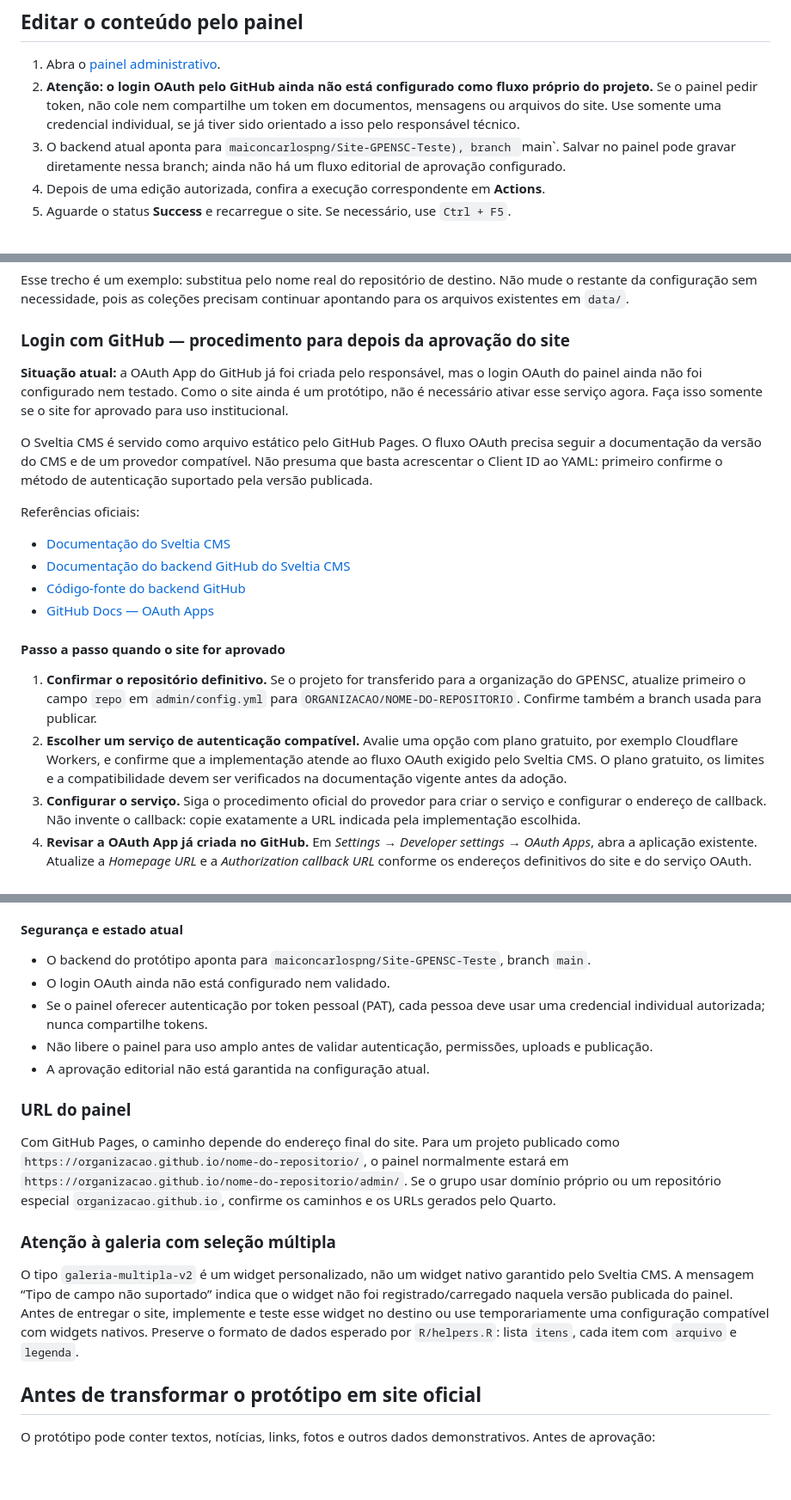
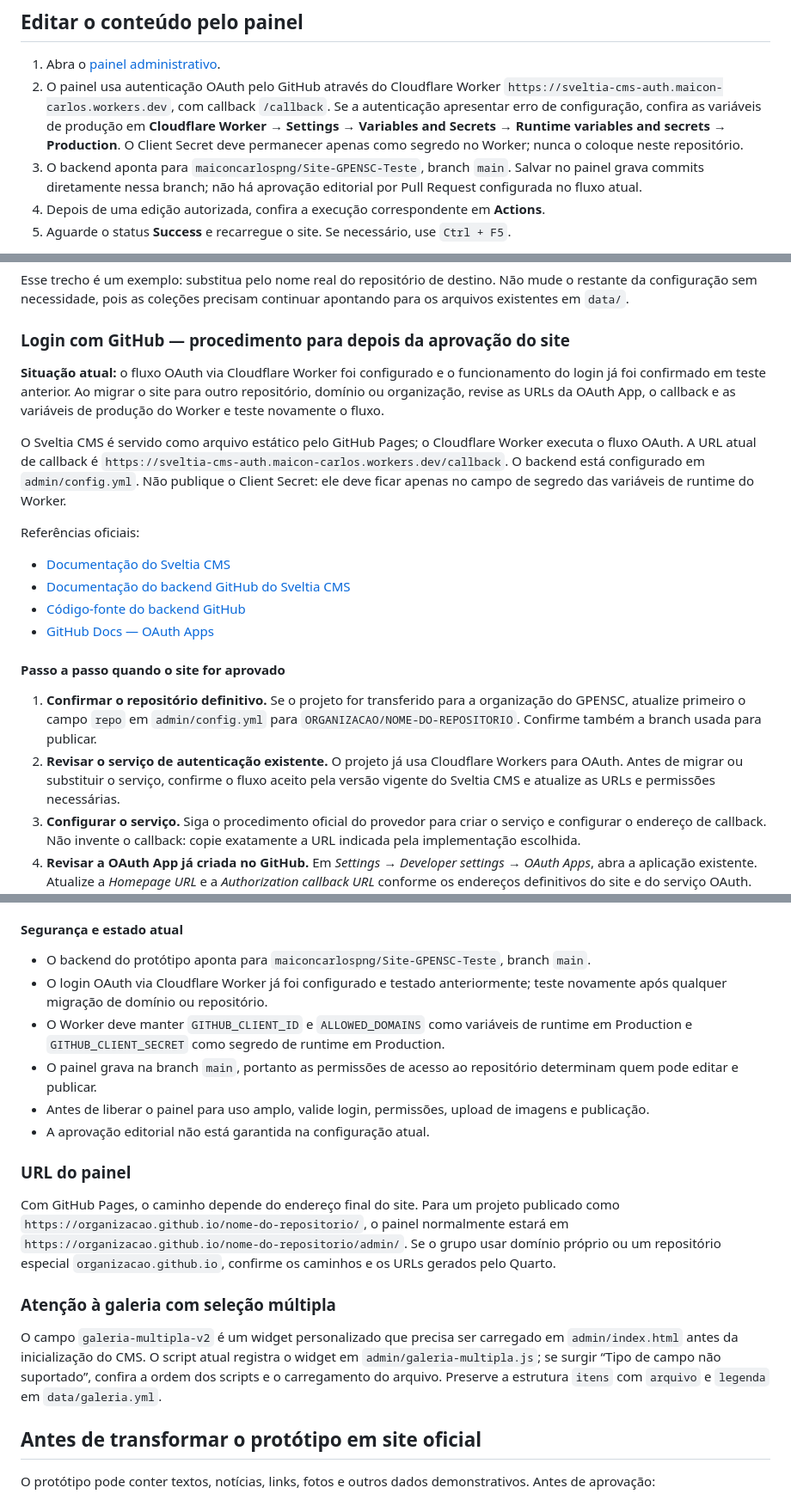
Before and after one commit to maiconcarlospng/Site-GPENSC-Teste, a Markdown page: README.md, 3 parts joined by grey strips. Shown at 86% size. GitHub-like rendering; blank space fills up the shorter version.

Commit message:
Atualiza documentação de OAuth e galeria após correções

```diff
--- a/README.md
+++ b/README.md
@@ -63,8 +63,8 @@ Pessoa autorizada edita o conteúdo no /admin/
 ## Editar o conteúdo pelo painel
 
 1. Abra o [painel administrativo](https://maiconcarlospng.github.io/Site-GPENSC-Teste/admin/).
-2. **Atenção: o login OAuth pelo GitHub ainda não está configurado como fluxo próprio do projeto.** Se o painel pedir token, não cole nem compartilhe um token em documentos, mensagens ou arquivos do site. Use somente uma credencial individual, se já tiver sido orientado a isso pelo responsável técnico.
-3. O backend atual aponta para `maiconcarlospng/Site-GPENSC-Teste), branch `main`. Salvar no painel pode gravar diretamente nessa branch; ainda não há um fluxo editorial de aprovação configurado.
+2. O painel usa autenticação OAuth pelo GitHub através do Cloudflare Worker `https://sveltia-cms-auth.maicon-carlos.workers.dev`, com callback `/callback`. Se a autenticação apresentar erro de configuração, confira as variáveis de produção em **Cloudflare Worker → Settings → Variables and Secrets → Runtime variables and secrets → Production**. O Client Secret deve permanecer apenas como segredo no Worker; nunca o coloque neste repositório.
+3. O backend aponta para `maiconcarlospng/Site-GPENSC-Teste`, branch `main`. Salvar no painel grava commits diretamente nessa branch; não há aprovação editorial por Pull Request configurada no fluxo atual.
 4. Depois de uma edição autorizada, confira a execução correspondente em **Actions**.
 5. Aguarde o status **Success** e recarregue o site. Se necessário, use `Ctrl + F5`.
 
@@ -308,9 +308,9 @@ Esse trecho é um exemplo: substitua pelo nome real do repositório de destino.
 
 ### Login com GitHub — procedimento para depois da aprovação do site
 
-**Situação atual:** a OAuth App do GitHub já foi criada pelo responsável, mas o login OAuth do painel ainda não foi configurado nem testado. Como o site ainda é um protótipo, não é necessário ativar esse serviço agora. Faça isso somente se o site for aprovado para uso institucional.
+**Situação atual:** o fluxo OAuth via Cloudflare Worker foi configurado e o funcionamento do login já foi confirmado em teste anterior. Ao migrar o site para outro repositório, domínio ou organização, revise as URLs da OAuth App, o callback e as variáveis de produção do Worker e teste novamente o fluxo.
 
-O Sveltia CMS é servido como arquivo estático pelo GitHub Pages. O fluxo OAuth precisa seguir a documentação da versão do CMS e de um provedor compatível. Não presuma que basta acrescentar o Client ID ao YAML: primeiro confirme o método de autenticação suportado pela versão publicada.
+O Sveltia CMS é servido como arquivo estático pelo GitHub Pages; o Cloudflare Worker executa o fluxo OAuth. A URL atual de callback é `https://sveltia-cms-auth.maicon-carlos.workers.dev/callback`. O backend está configurado em `admin/config.yml`. Não publique o Client Secret: ele deve ficar apenas no campo de segredo das variáveis de runtime do Worker.
 
 Referências oficiais:
 - [Documentação do Sveltia CMS](https://sveltiacms.app/en/docs/)
@@ -321,7 +321,7 @@ Referências oficiais:
 #### Passo a passo quando o site for aprovado
 
 1. **Confirmar o repositório definitivo.** Se o projeto for transferido para a organização do GPENSC, atualize primeiro o campo `repo` em `admin/config.yml` para `ORGANIZACAO/NOME-DO-REPOSITORIO`. Confirme também a branch usada para publicar.
-2. **Escolher um serviço de autenticação compatível.** Avalie uma opção com plano gratuito, por exemplo Cloudflare Workers, e confirme que a implementação atende ao fluxo OAuth exigido pelo Sveltia CMS. O plano gratuito, os limites e a compatibilidade devem ser verificados na documentação vigente antes da adoção.
+2. **Revisar o serviço de autenticação existente.** O projeto já usa Cloudflare Workers para OAuth. Antes de migrar ou substituir o serviço, confirme o fluxo aceito pela versão vigente do Sveltia CMS e atualize as URLs e permissões necessárias.
 3. **Configurar o serviço.** Siga o procedimento oficial do provedor para criar o serviço e configurar o endereço de callback. Não invente o callback: copie exatamente a URL indicada pela implementação escolhida.
 4. **Revisar a OAuth App já criada no GitHub.** Em *Settings → Developer settings → OAuth Apps*, abra a aplicação existente. Atualize a *Homepage URL* e a *Authorization callback URL* conforme os endereços definitivos do site e do serviço OAuth. Salve as alterações. Não crie outra aplicação sem necessidade.
 5. **Guardar segredos com segurança.** Se o método escolhido usar Client Secret, cadastre-o somente nas variáveis secretas do serviço de autenticação. Nunca o coloque em `admin/config.yml`, JavaScript público, README, commits ou mensagens. O Client ID não é um segredo, mas só deve ser colocado nos campos exigidos pela configuração oficial.
@@ -333,9 +333,10 @@ Referências oficiais:
 #### Segurança e estado atual
 
 - O backend do protótipo aponta para `maiconcarlospng/Site-GPENSC-Teste`, branch `main`.
-- O login OAuth ainda não está configurado nem validado.
-- Se o painel oferecer autenticação por token pessoal (PAT), cada pessoa deve usar uma credencial individual autorizada; nunca compartilhe tokens.
-- Não libere o painel para uso amplo antes de validar autenticação, permissões, uploads e publicação.
+- O login OAuth via Cloudflare Worker já foi configurado e testado anteriormente; teste novamente após qualquer migração de domínio ou repositório.
+- O Worker deve manter `GITHUB_CLIENT_ID` e `ALLOWED_DOMAINS` como variáveis de runtime em Production e `GITHUB_CLIENT_SECRET` como segredo de runtime em Production.
+- O painel grava na branch `main`, portanto as permissões de acesso ao repositório determinam quem pode editar e publicar.
+- Antes de liberar o painel para uso amplo, valide login, permissões, upload de imagens e publicação.
 - A aprovação editorial não está garantida na configuração atual.
 
 ### URL do painel
@@ -344,7 +345,7 @@ Com GitHub Pages, o caminho depende do endereço final do site. Para um projeto
 
 ### Atenção à galeria com seleção múltipla
 
-O tipo `galeria-multipla-v2` é um widget personalizado, não um widget nativo garantido pelo Sveltia CMS. A mensagem “Tipo de campo não suportado” indica que o widget não foi registrado/carregado naquela versão publicada do painel. Antes de entregar o site, implemente e teste esse widget no destino ou use temporariamente uma configuração compatível com widgets nativos. Preserve o formato de dados esperado por `R/helpers.R`: lista `itens`, cada item com `arquivo` e `legenda`.
+O campo `galeria-multipla-v2` é um widget personalizado que precisa ser carregado em `admin/index.html` antes da inicialização do CMS. O script atual registra o widget em `admin/galeria-multipla.js`; se surgir “Tipo de campo não suportado”, confira a ordem dos scripts e o carregamento do arquivo. Preserve a estrutura `itens` com `arquivo` e `legenda` em `data/galeria.yml`.
 
 ## Antes de transformar o protótipo em site oficial
 
```
Also changed, not shown: other parts of README.md (+2 -2 lines).
